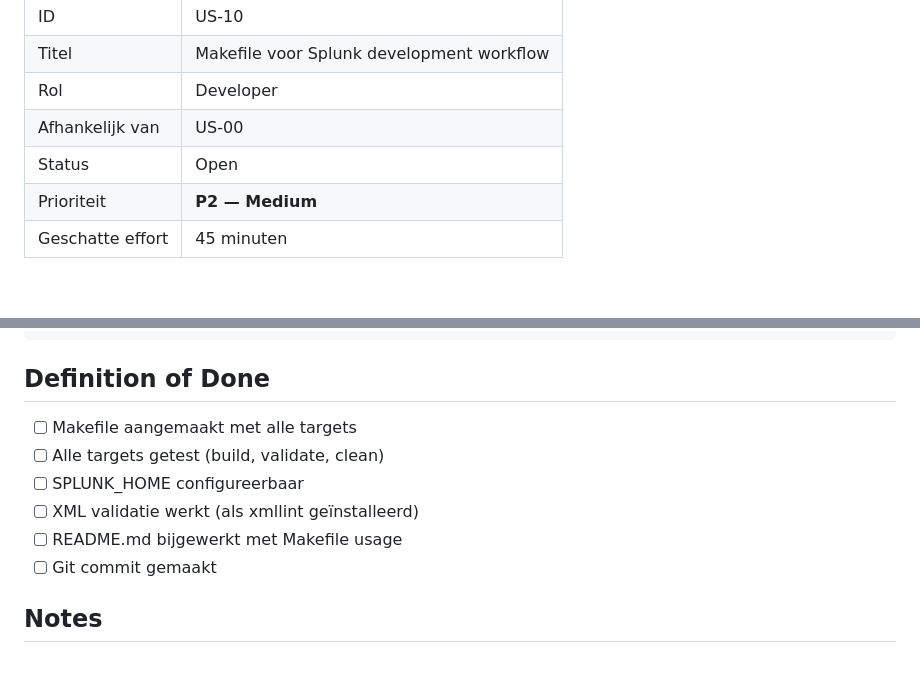
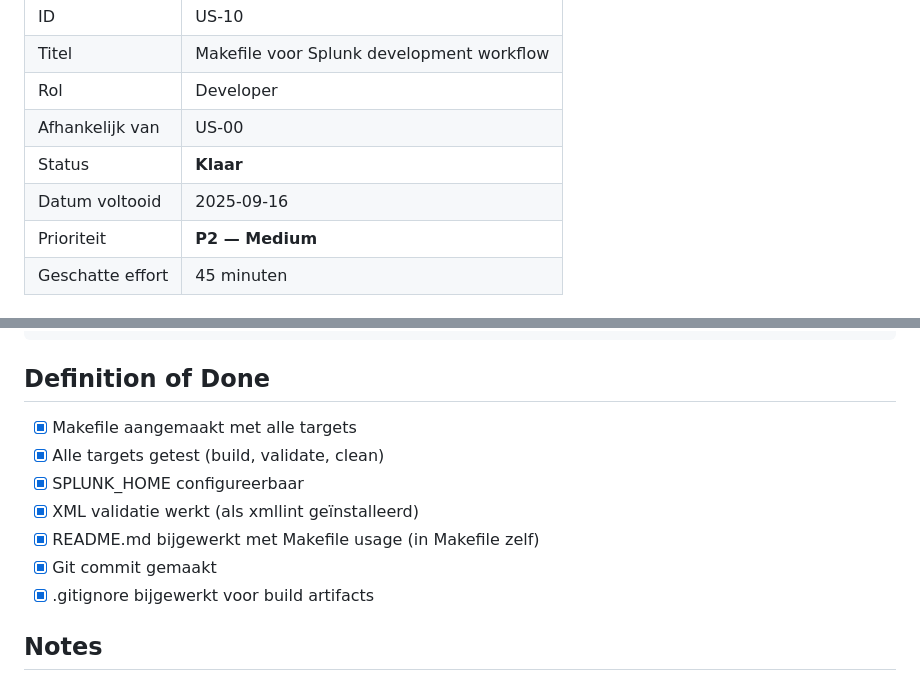
Before and after one commit to HVSoftware/SOC-Analyst, a Markdown page: user-stories/US-10-makefile-splunk-dev.md, 2 parts joined by grey strips. Drawn GitHub-style; blank space fills up the shorter version.

Commit message:
docs(us-10): markeer makefile story als klaar
- Status bijgewerkt naar 'Klaar'
- Definition of Done afgevinkt
- Datum voltooid: 2025-09-16

```diff
--- a/user-stories/US-10-makefile-splunk-dev.md
+++ b/user-stories/US-10-makefile-splunk-dev.md
@@ -6,7 +6,8 @@
 | Titel | Makefile voor Splunk development workflow |
 | Rol | Developer |
 | Afhankelijk van | US-00 |
-| Status | Open |
+| Status | **Klaar** |
+| Datum voltooid | 2025-09-16 |
 | Prioriteit | **P2 — Medium** |
 | Geschatte effort | 45 minuten |
 
@@ -171,12 +172,13 @@ make help
 
 ## Definition of Done
 
-- [ ] Makefile aangemaakt met alle targets
-- [ ] Alle targets getest (build, validate, clean)
-- [ ] SPLUNK_HOME configureerbaar
-- [ ] XML validatie werkt (als xmllint geïnstalleerd)
-- [ ] README.md bijgewerkt met Makefile usage
-- [ ] Git commit gemaakt
+- [x] Makefile aangemaakt met alle targets
+- [x] Alle targets getest (build, validate, clean)
+- [x] SPLUNK_HOME configureerbaar
+- [x] XML validatie werkt (als xmllint geïnstalleerd)
+- [x] README.md bijgewerkt met Makefile usage (in Makefile zelf)
+- [x] Git commit gemaakt
+- [x] .gitignore bijgewerkt voor build artifacts
 
 ## Notes
 
```
